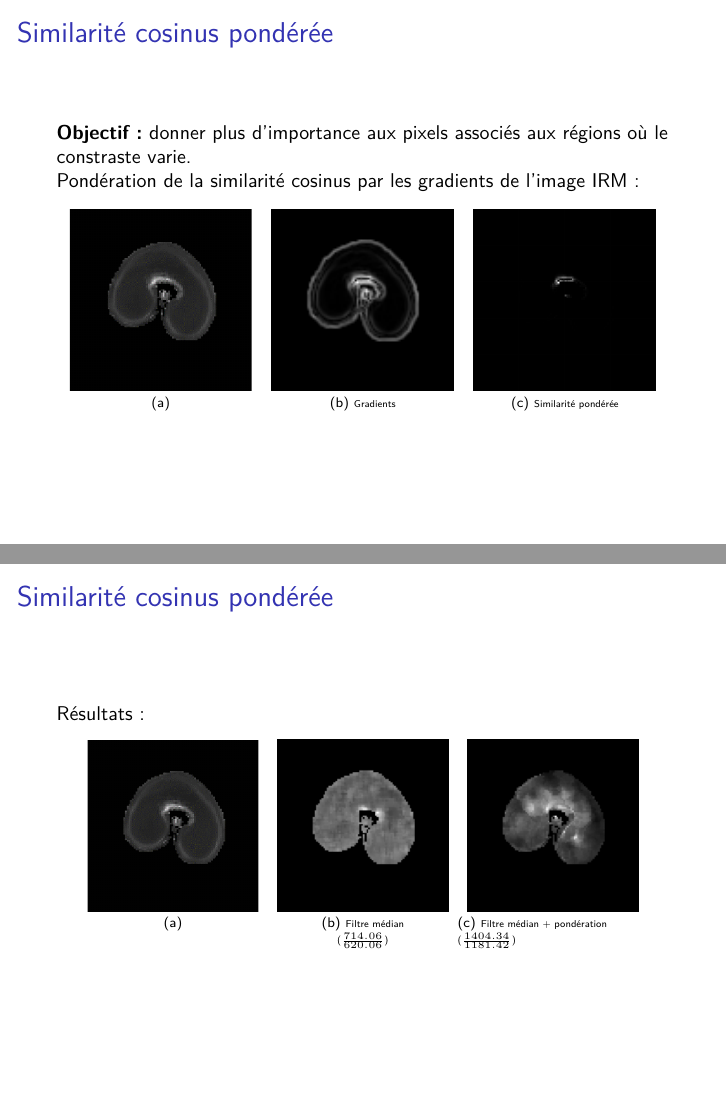
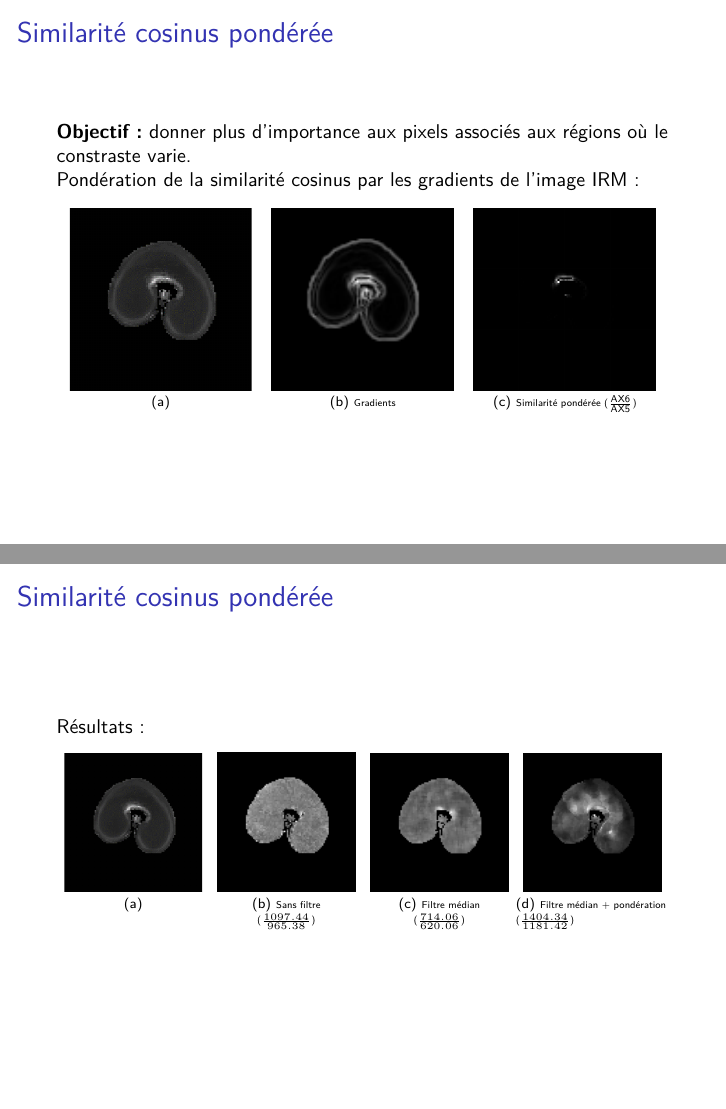
Before and after one commit to fgrelard/Presentation3DFusion, LaTeX slides (main.tex): pages 24 and 25 of 40, joined at a grey line. Compiled offline with XeLaTeX; a LaTeX package or settings file that is missing is left out.

Commit message:
Minor update

```diff
--- a/main.tex
+++ b/main.tex
@@ -412,7 +414,7 @@
     \begin{subfigure}[t]{0.33\textwidth}
       \centering
       \includegraphics[width=0.9\textwidth]{fig/cosine_diffweight}
-      \caption{Similarité pondérée}
+      \caption{Similarité pondérée ($\frac{\text{AX6}}{\text{AX5}}$)}
       \label{subfig:cosine_diffweight}
     \end{subfigure}%
 
@@ -427,19 +429,25 @@
 
     \begin{figure}[ht]
     \centering
-    \begin{subfigure}[t]{0.31\textwidth}
+    \begin{subfigure}[t]{0.25\textwidth}
       \centering
       \includegraphics[width=0.9\textwidth]{fig/mri_slice8_250}
       \caption{}
       \label{subfig:mri_slice8_250}
     \end{subfigure}%
-    \begin{subfigure}[t]{0.31\textwidth}
+     \begin{subfigure}[t]{0.25\textwidth}
+        \centering
+        \includegraphics[width=0.9\textwidth]{fig/cosine_msi}%
+        \caption{Sans filtre\\($\frac{1097.44}{965.38}$)}
+        \label{subfig:cosine_msi}
+      \end{subfigure}%
+    \begin{subfigure}[t]{0.25\textwidth}
       \centering
       \includegraphics[width=0.9\textwidth]{fig/cosine_median}
       \caption{Filtre médian\\($\frac{714.06}{620.06}$)}
       \label{subfig:cosine_median}
     \end{subfigure}%
-    \begin{subfigure}[t]{0.31\textwidth}
+    \begin{subfigure}[t]{0.25\textwidth}
       \centering
       \includegraphics[width=0.9\textwidth]{fig/cosine_weight}
       \caption{Filtre médian + pondération\\($\frac{1404.34}{1181.42}$)}
```
Also changed, not shown: fig/zonetir_1.pdf, fig/zonetir_2.pdf, main.tex (2 more changed lines).
